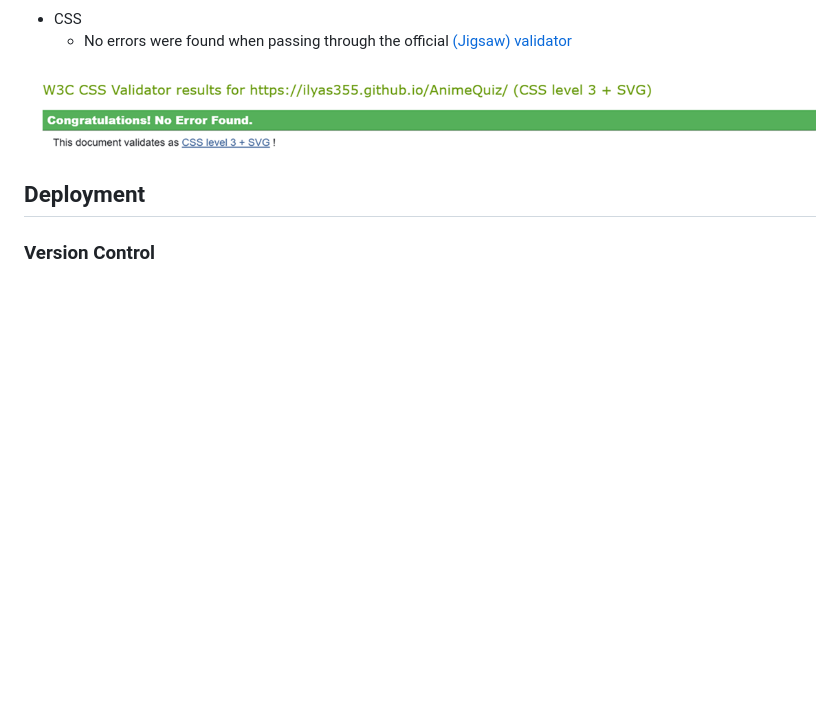
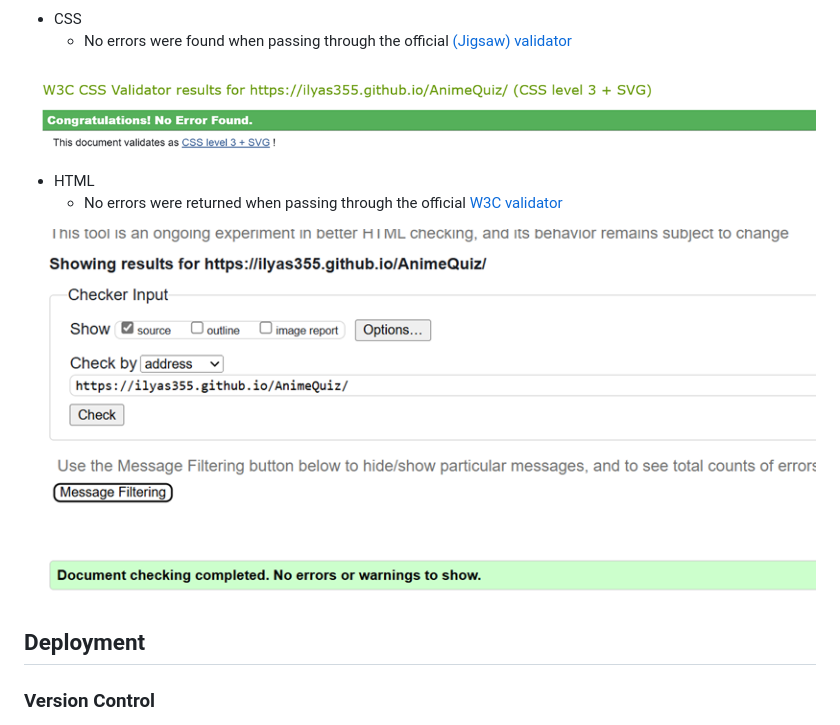
Before and after one commit to Ilyas355/AnimeQuiz, a Markdown page: README.md, the part around the change. Drawn GitHub-style; pictures changed too: docs/readme_images/htmlValidate.png (added); blank space fills up the shorter version.

Commit message:
update: update readme

```diff
--- a/README.md
+++ b/README.md
@@ -523,6 +523,11 @@ All pages were tested to ensure responsiveness on screen sizes from 320px and up
 ![CSS Validate](docs/readme_images/CSSValidate.png)
 
 
+- HTML
+    - No errors were returned when passing through the official [W3C validator](https://validator.w3.org)
+
+![HTML Validate](docs/readme_images/htmlValidate.png)
+
 
 ## Deployment
 
```
